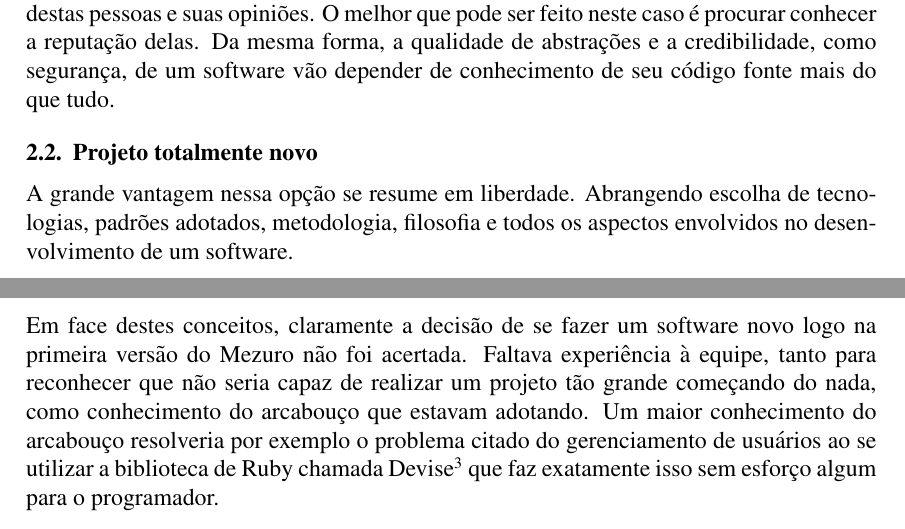
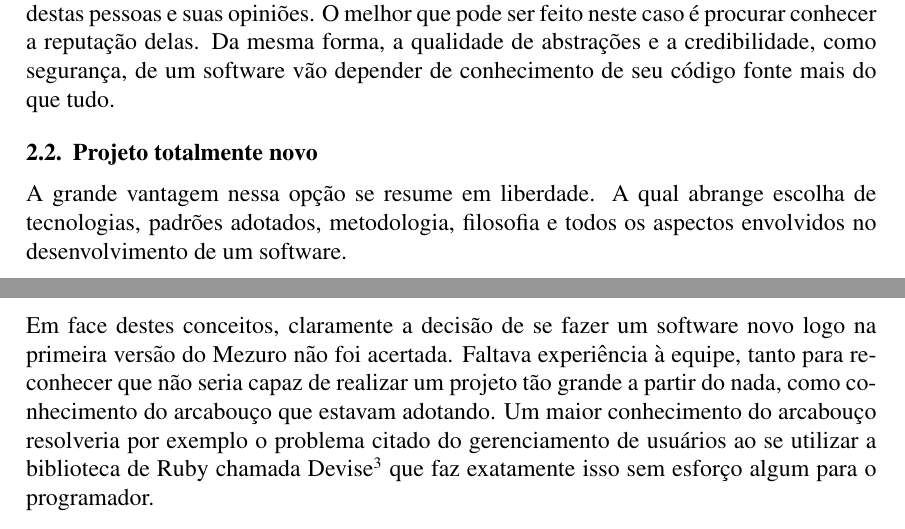
Before and after one commit to mezuro/mezuro-presentations, a LaTeX paper (articles/wsl-fils-xv/impacto-software-livre.tex): two parts of pages 3 and 6 of 8, joined at a grey line, cut so that both start at the same text. Compiled offline with pdfLaTeX.

Commit message:
Improving WSL article

```diff
--- a/articles/wsl-fils-xv/impacto-software-livre.tex
+++ b/articles/wsl-fils-xv/impacto-software-livre.tex
@@ -97,7 +97,7 @@ A seguir vamos tentar brevemente apontar vantagens e desvantagens para cada uma
   Isto é, a responsabilidade de terceiros por parte do código depende exclusivamente destas pessoas e suas opiniões. O melhor que pode ser feito neste caso é procurar conhecer a reputação delas. Da mesma forma, a qualidade de abstrações e a credibilidade, como segurança, de um software vão depender de conhecimento de seu código fonte mais do que tudo.
 
   \subsection{Projeto totalmente novo} \label{subsec:projeto-novo}
-  A grande vantagem nessa opção se resume em liberdade. Abrangendo escolha de tecnologias, padrões adotados, metodologia, filosofia e todos os aspectos envolvidos no desenvolvimento de um software.
+  A grande vantagem nessa opção se resume em liberdade. A qual abrange escolha de tecnologias, padrões adotados, metodologia, filosofia e todos os aspectos envolvidos no desenvolvimento de um software.
 
   Ou seja, é um grande poder. E, como se popularizou dizer, com grandes poderes vêm grandes responsabilidades. Então, todas estas decisões devem ser tomadas por pessoas qualificadas, experientes e conhecedoras do que tem se passado na comunidade.
 
@@ -150,7 +150,7 @@ Com isso, seu objetivo é o de se aproximar de um consenso sobre quais métricas
   Agora, com base nos conceitos de \ref{subsec:criteriosclassificacao} e \ref{subsec:qualopcaoescolher}, vamos analisar as decisões tomadas para as três versões do projeto e refletir sobre elas.
 
     \subsubsection{Primeira versão}
-    Em face destes conceitos, claramente a decisão de se fazer um software novo logo na primeira versão do Mezuro não foi acertada. Faltava experiência à equipe, tanto para reconhecer que não seria capaz de realizar um projeto tão grande começando do nada, como conhecimento do arcabouço que estavam adotando. Um maior conhecimento do arcabouço resolveria por exemplo o problema citado do gerenciamento de usuários ao se utilizar a biblioteca de Ruby chamada Devise\footnote{http://rubygems.org/gems/devise} que faz exatamente isso sem esforço algum para o programador.
+    Em face destes conceitos, claramente a decisão de se fazer um software novo logo na primeira versão do Mezuro não foi acertada. Faltava experiência à equipe, tanto para reconhecer que não seria capaz de realizar um projeto tão grande a partir do nada, como conhecimento do arcabouço que estavam adotando. Um maior conhecimento do arcabouço resolveria por exemplo o problema citado do gerenciamento de usuários ao se utilizar a biblioteca de Ruby chamada Devise\footnote{http://rubygems.org/gems/devise} que faz exatamente isso sem esforço algum para o programador.
 
     \subsubsection{Segunda versão} \label{subsubsec:segundaversao}
     À segunda versão sim cabe uma análise mais detalhada. Quanto a lista de vantagens e desvantagens da tabela \ref{tab:projeto-existente} é interessante notar que o sistema Noosfero se converteu em vantagens nas quatro dimensões. Sendo esse um dos motivos mais fortes para sua adoção.
```
Also changed, not shown: articles/wsl-fils-xv/impacto-software-livre.tex (7 more changed lines).
